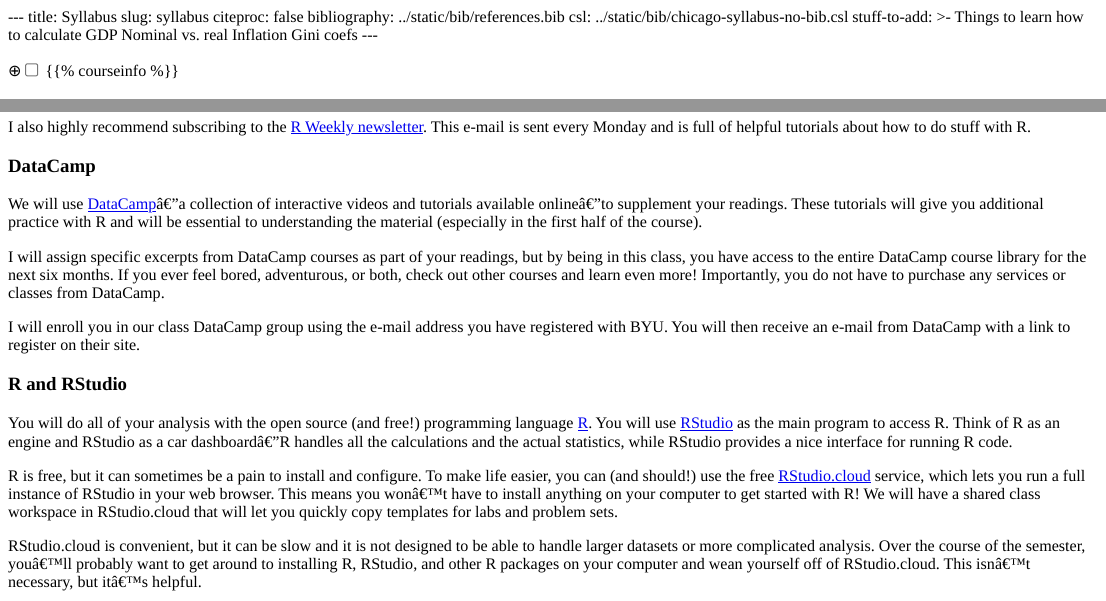
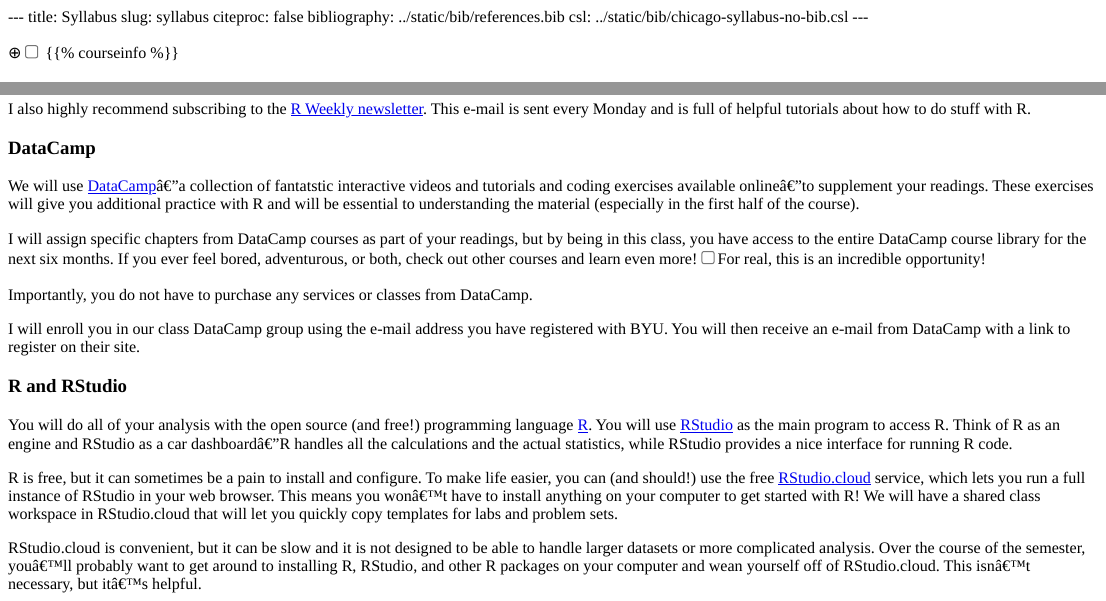
Before and after one commit to OleksiyAnokhin/statsf18.classes.andrewheiss.com, an R Markdown document (content/syllabus.Rmd): the page in a window 1100 px wide, from its top, and a second part further down, joined at a grey line. The pictures show the output file content/syllabus.html that the author committed with the source, opened offline.

Commit message:
Add stuff about DataCamp

````diff
--- a/content/syllabus.Rmd
+++ b/content/syllabus.Rmd
@@ -4,12 +4,6 @@
 citeproc: false
 bibliography: ../static/bib/references.bib
 csl: ../static/bib/chicago-syllabus-no-bib.csl
-stuff-to-add: >-
-  Things to learn how to calculate
-  GDP
-  Nominal vs. real
-  Inflation
-  Gini coefs
 ---
 
 ```{r load-libraries, message=FALSE, warning=FALSE, include=FALSE}
@@ -95,9 +89,9 @@
 
 ## DataCamp
 
-We will use [DataCamp](https://www.datacamp.com/home)—a collection of interactive videos and tutorials available online—to supplement your readings. These tutorials will give you additional practice with R and will be essential to understanding the material (especially in the first half of the course).
+We will use [DataCamp](https://www.datacamp.com/home)—a collection of fantatstic interactive videos and tutorials and coding exercises available online—to supplement your readings. These exercises will give you additional practice with R and will be essential to understanding the material (especially in the first half of the course).
 
-I will assign specific excerpts from DataCamp courses as part of your readings, but by being in this class, you have access to the entire DataCamp course library for the next six months. If you ever feel bored, adventurous, or both, check out other courses and learn even more! Importantly, you do not have to purchase any services or classes from DataCamp.
+I will assign specific chapters from DataCamp courses as part of your readings, but by being in this class, you have access to the entire DataCamp course library for the next six months. If you ever feel bored, adventurous, or both, check out other courses and learn even more!^[For real, this is an incredible opportunity!] Importantly, you do not have to purchase any services or classes from DataCamp.
 
 I will enroll you in our class DataCamp group using the e-mail address you have registered with BYU. You will then receive an e-mail from DataCamp with a link to register on their site.
 
````
Also changed, not shown: content/syllabus.html, content/syllabus.Rmd (6 more changed lines).
